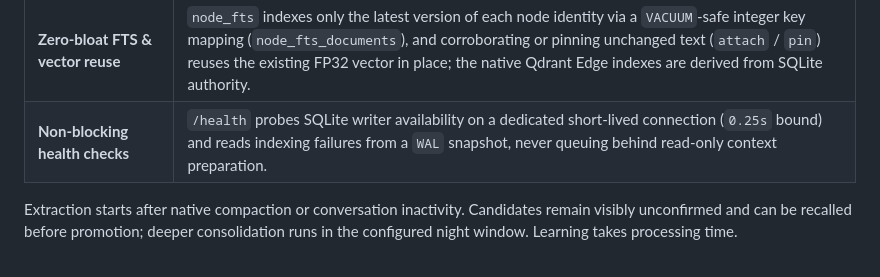
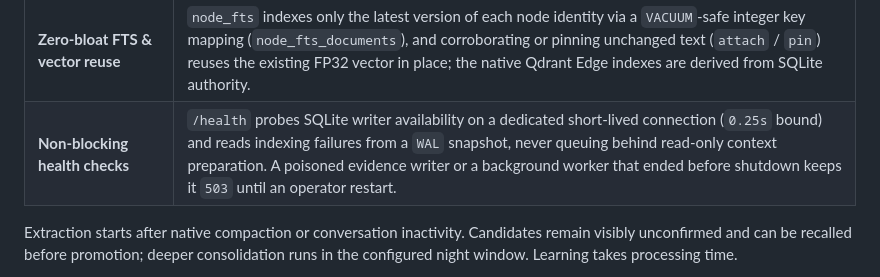
Before and after one commit to misunders2d/memento, a Markdown page: README.md, the part around the change. Drawn GitHub-style.

Commit message:
docs: health reports writer poison and stopped workers; top targets first
Co-Authored-By: Claude Opus 5.5 <noreply@anthropic.com>

```diff
--- a/README.md
+++ b/README.md
@@ -78,7 +78,7 @@ flowchart TB
 | **Dual-path behavioral & technical learning** | User-stated rules (`authority="explicit_user"`) require direct user ground-truth quotes. Inferred technical lessons (`authority="inferred"`) require captured native `attempt → result` sequences in one conversation (`technical_evidence`), even when the lesson was first articulated in a later reporting tool call, and retain evidenced pitfalls to avoid when refining earlier approaches. |
 | **Legacy instruction filtering** | Historical candidates whose only evidence is a legacy developer/instruction envelope stay preserved and searchable in history, but are excluded from consolidation model calls (`excluded_legacy_candidates`). |
 | **Zero-bloat FTS & vector reuse** | `node_fts` indexes only the latest version of each node identity via a `VACUUM`-safe integer key mapping (`node_fts_documents`), and corroborating or pinning unchanged text (`attach` / `pin`) reuses the existing FP32 vector in place; the native Qdrant Edge indexes are derived from SQLite authority. |
-| **Non-blocking health checks** | `/health` probes SQLite writer availability on a dedicated short-lived connection (`0.25s` bound) and reads indexing failures from a `WAL` snapshot, never queuing behind read-only context preparation. |
+| **Non-blocking health checks** | `/health` probes SQLite writer availability on a dedicated short-lived connection (`0.25s` bound) and reads indexing failures from a `WAL` snapshot, never queuing behind read-only context preparation. A poisoned evidence writer or a background worker that ended before shutdown keeps it `503` until an operator restart. |
 
 Extraction starts after native compaction or conversation inactivity. Candidates remain visibly unconfirmed and can be recalled before promotion; deeper consolidation runs in the configured night window. Learning takes processing time.
 
```
Also changed, not shown: AGENTS.md (+2 -2 lines).
